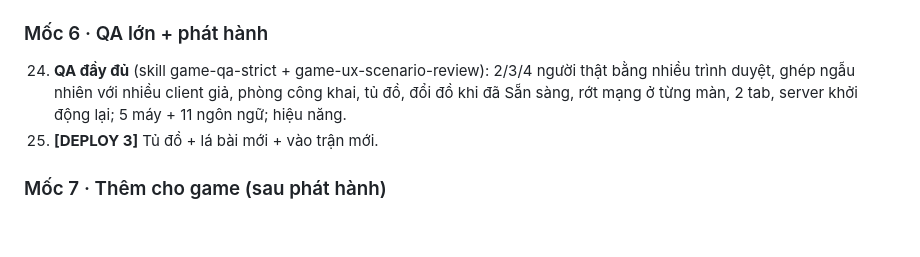
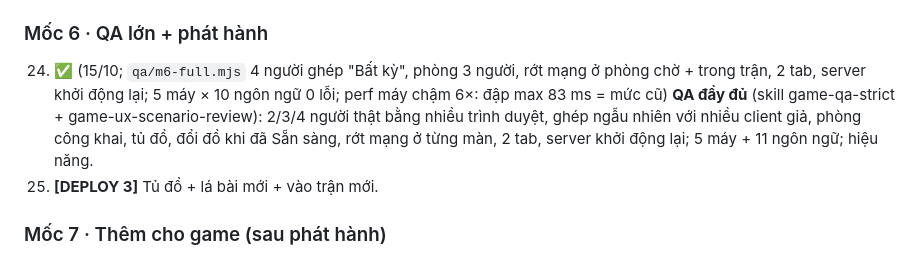
Before and after one commit to billtruong003/SlamCards, a Markdown page: TASKS.md, the part around the change. GitHub-like rendering; blank space fills up the shorter version.

Commit message:
TASKS: milestone 6 QA done
Co-Authored-By: Claude Opus 5.5 <noreply@anthropic.com>

```diff
--- a/TASKS.md
+++ b/TASKS.md
@@ -52,7 +52,7 @@ Thiết kế đã duyệt: canvas https://claude.ai/artifact/XWcsPAYQfdDG6VZMPK4
 23. ✅ (15/10) **Ghi công**: Kenney (pet, CC0) trong bảng Info; cập nhật `public/models/LICENSE-kenney.txt`.
 
 ### Mốc 6 · QA lớn + phát hành
-24. **QA đầy đủ** (skill game-qa-strict + game-ux-scenario-review): 2/3/4 người thật bằng nhiều trình duyệt, ghép ngẫu nhiên với nhiều client giả, phòng công khai, tủ đồ, đổi đồ khi đã Sẵn sàng, rớt mạng ở từng màn, 2 tab, server khởi động lại; 5 máy + 11 ngôn ngữ; hiệu năng.
+24. ✅ (15/10; `qa/m6-full.mjs` 4 người ghép "Bất kỳ", phòng 3 người, rớt mạng ở phòng chờ + trong trận, 2 tab, server khởi động lại; 5 máy × 10 ngôn ngữ 0 lỗi; perf máy chậm 6×: đập max 83 ms = mức cũ) **QA đầy đủ** (skill game-qa-strict + game-ux-scenario-review): 2/3/4 người thật bằng nhiều trình duyệt, ghép ngẫu nhiên với nhiều client giả, phòng công khai, tủ đồ, đổi đồ khi đã Sẵn sàng, rớt mạng ở từng màn, 2 tab, server khởi động lại; 5 máy + 11 ngôn ngữ; hiệu năng.
 25. **[DEPLOY 3]** Tủ đồ + lá bài mới + vào trận mới.
 
 ### Mốc 7 · Thêm cho game (sau phát hành)
```
